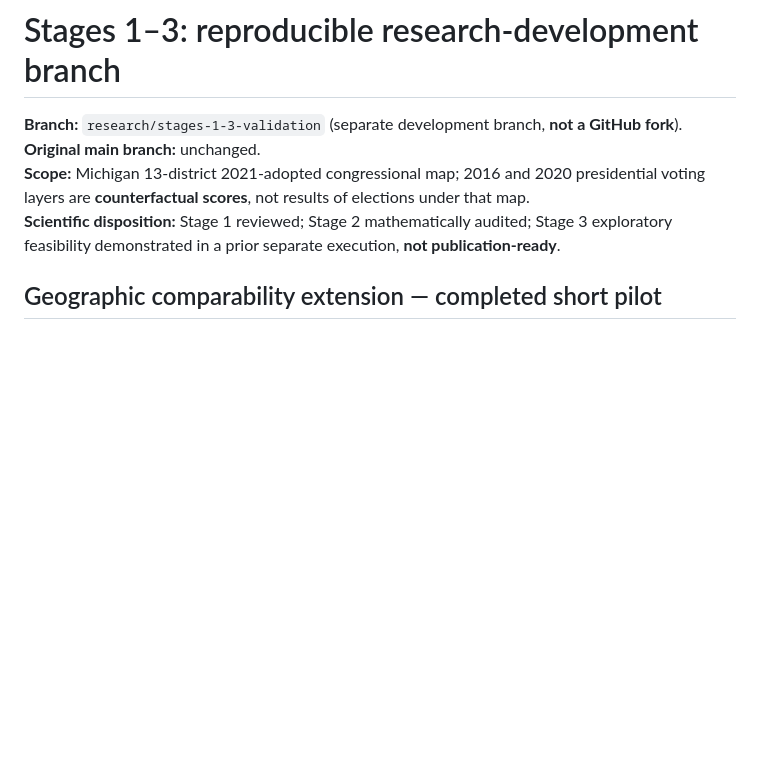
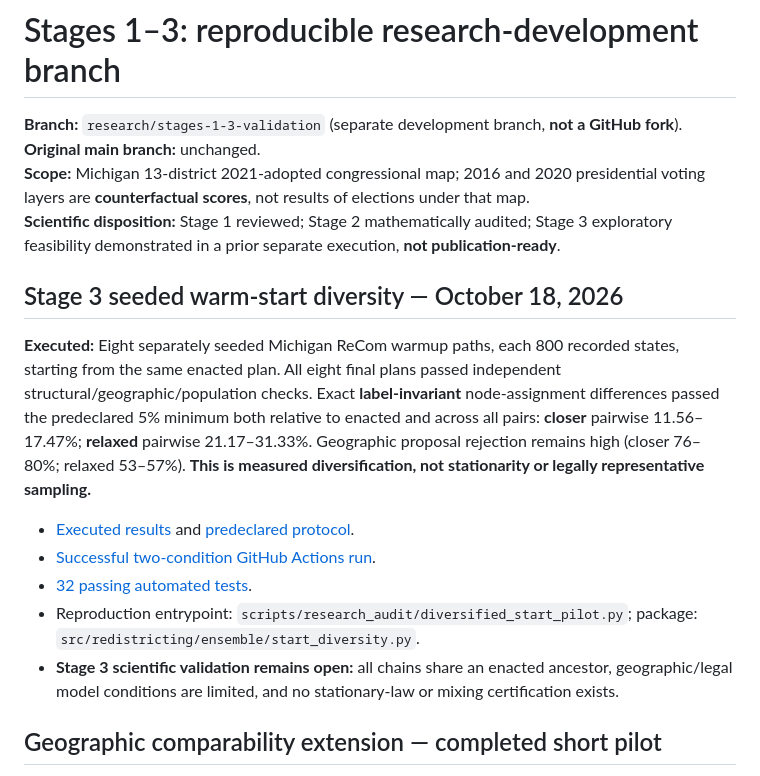
Before and after one commit to DjokovicMan22/Gerrymandering-Project, a Markdown page: docs/research_audit/README.md, the part around the change. Rendered like a GitHub page; blank space fills up the shorter version.

Commit message:
Update Stage 3 audit ledger with executed seeded-map diversity and remaining stationarity limitations

```diff
--- a/docs/research_audit/README.md
+++ b/docs/research_audit/README.md
@@ -4,6 +4,16 @@
 **Original main branch:** unchanged.
 **Scope:** Michigan 13-district 2021-adopted congressional map; 2016 and 2020 presidential voting layers are **counterfactual scores**, not results of elections under that map.
 **Scientific disposition:** Stage 1 reviewed; Stage 2 mathematically audited; Stage 3 exploratory feasibility demonstrated in a prior separate execution, **not publication-ready**.
+
+## Stage 3 seeded warm-start diversity — October 18, 2026
+
+**Executed:** Eight separately seeded Michigan ReCom warmup paths, each 800 recorded states, starting from the same enacted plan. All eight final plans passed independent structural/geographic/population checks. Exact **label-invariant** node-assignment differences passed the predeclared 5% minimum both relative to enacted and across all pairs: **closer** pairwise 11.56–17.47%; **relaxed** pairwise 21.17–31.33%. Geographic proposal rejection remains high (closer 76–80%; relaxed 53–57%). **This is measured diversification, not stationarity or legally representative sampling.**
+
+- [Executed results](stage3_warm_start_diversity_results.md) and [predeclared protocol](stage3_warm_start_diversity_protocol.md).
+- [Successful two-condition GitHub Actions run](https://github.com/DjokovicMan22/Gerrymandering-Project/actions/runs/39157734877).
+- [32 passing automated tests](https://github.com/DjokovicMan22/Gerrymandering-Project/actions/runs/39157734817).
+- Reproduction entrypoint: `scripts/research_audit/diversified_start_pilot.py`; package: `src/redistricting/ensemble/start_diversity.py`.
+- **Stage 3 scientific validation remains open:** all chains share an enacted ancestor, geographic/legal model conditions are limited, and no stationary-law or mixing certification exists.
 
 ## Geographic comparability extension — completed short pilot
 
```
